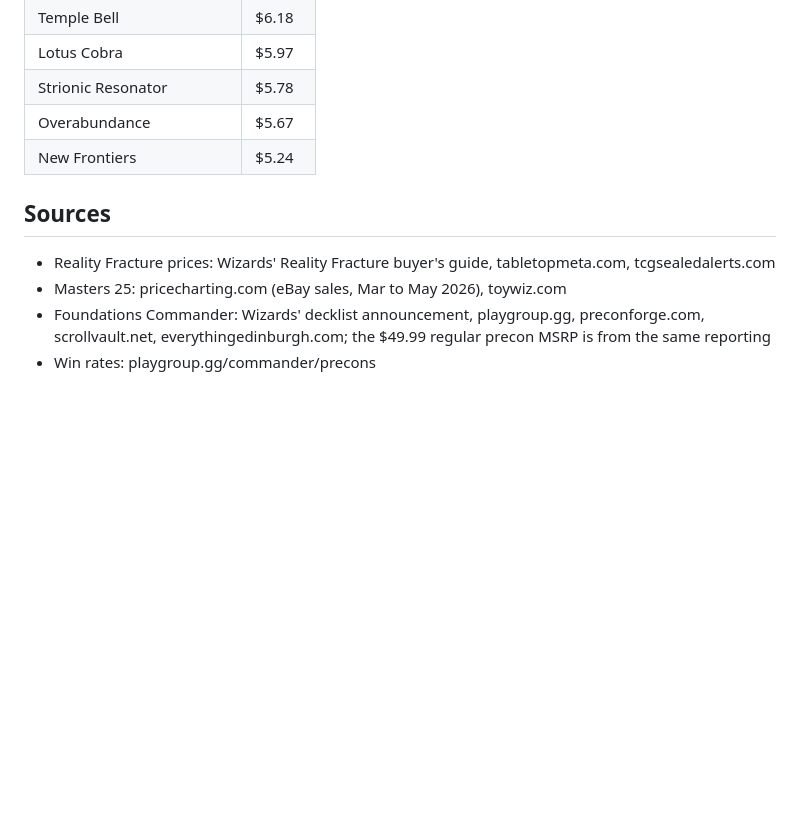
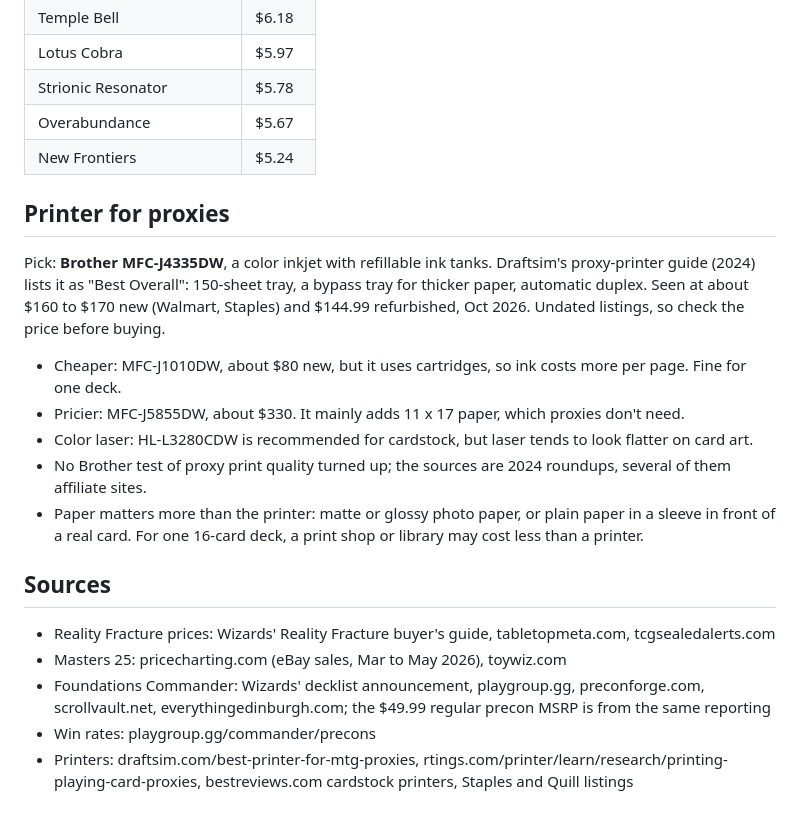
Before and after one commit to BigLob/commander-life, a Markdown page: buying-guide.md, the part around the change. Rendered like a GitHub page; blank space fills up the shorter version.

Commit message:
Buying guide: Brother printer pick for proxies
Co-Authored-By: Claude Sonnet 5.5 <noreply@anthropic.com>
Claude-Session: https://claude.ai/code/session_01N361YXtXzqKi9s1o4KEtKn

```diff
--- a/buying-guide.md
+++ b/buying-guide.md
@@ -173,6 +173,20 @@ of the expensive ones.
 | Overabundance | $5.67 |
 | New Frontiers | $5.24 |
 
+## Printer for proxies
+
+Pick: **Brother MFC-J4335DW**, a color inkjet with refillable ink tanks. Draftsim's proxy-printer guide
+(2024) lists it as "Best Overall": 150-sheet tray, a bypass tray for thicker paper, automatic duplex.
+Seen at about $160 to $170 new (Walmart, Staples) and $144.99 refurbished, Oct 2026. Undated listings, so
+check the price before buying.
+
+- Cheaper: MFC-J1010DW, about $80 new, but it uses cartridges, so ink costs more per page. Fine for one deck.
+- Pricier: MFC-J5855DW, about $330. It mainly adds 11 x 17 paper, which proxies don't need.
+- Color laser: HL-L3280CDW is recommended for cardstock, but laser tends to look flatter on card art.
+- No Brother test of proxy print quality turned up; the sources are 2024 roundups, several of them affiliate sites.
+- Paper matters more than the printer: matte or glossy photo paper, or plain paper in a sleeve in front of a
+  real card. For one 16-card deck, a print shop or library may cost less than a printer.
+
 ## Sources
 
 - Reality Fracture prices: Wizards' Reality Fracture buyer's guide, tabletopmeta.com, tcgsealedalerts.com
@@ -180,3 +194,5 @@ of the expensive ones.
 - Foundations Commander: Wizards' decklist announcement, playgroup.gg, preconforge.com, scrollvault.net,
   everythingedinburgh.com; the $49.99 regular precon MSRP is from the same reporting
 - Win rates: playgroup.gg/commander/precons
+- Printers: draftsim.com/best-printer-for-mtg-proxies, rtings.com/printer/learn/research/printing-playing-card-proxies,
+  bestreviews.com cardstock printers, Staples and Quill listings
```
